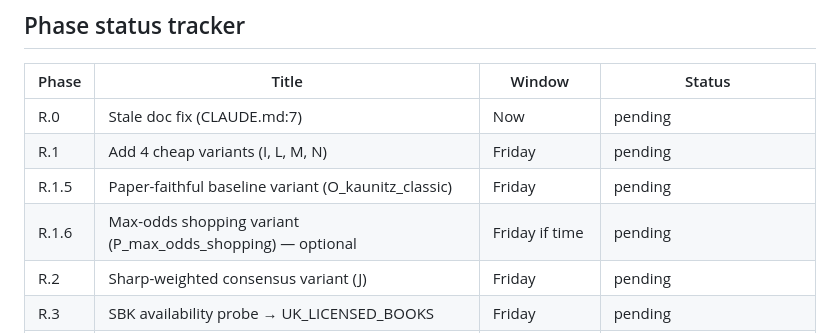
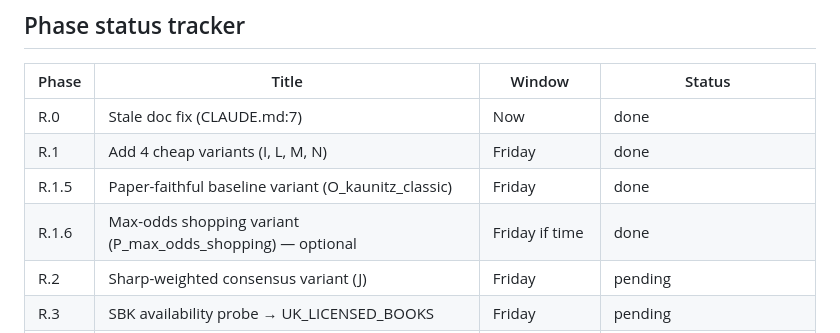
Before and after one commit to Robert-Freire/bets, a Markdown page: docs/PLAN_RESEARCH_2026-04.md, the part around the change. Rendered like a GitHub page.

Commit message:
docs: mark R.0–R.1.6 as done in phase status tracker
Co-Authored-By: Claude Sonnet 4.6 <noreply@anthropic.com>

```diff
--- a/docs/PLAN_RESEARCH_2026-04.md
+++ b/docs/PLAN_RESEARCH_2026-04.md
@@ -122,10 +122,10 @@ grep -E '/(home|mnt)/' scripts/*.py src/**/*.py | grep -v test_  # should be emp
 
 | Phase | Title | Window | Status |
 |---|---|---|---|
-| R.0 | Stale doc fix (CLAUDE.md:7) | Now | pending |
-| R.1 | Add 4 cheap variants (I, L, M, N) | Friday | pending |
-| R.1.5 | Paper-faithful baseline variant (O_kaunitz_classic) | Friday | pending |
-| R.1.6 | Max-odds shopping variant (P_max_odds_shopping) — optional | Friday if time | pending |
+| R.0 | Stale doc fix (CLAUDE.md:7) | Now | done |
+| R.1 | Add 4 cheap variants (I, L, M, N) | Friday | done |
+| R.1.5 | Paper-faithful baseline variant (O_kaunitz_classic) | Friday | done |
+| R.1.6 | Max-odds shopping variant (P_max_odds_shopping) — optional | Friday if time | done |
 | R.2 | Sharp-weighted consensus variant (J) | Friday | pending |
 | R.3 | SBK availability probe → UK_LICENSED_BOOKS | Friday | pending |
 | R.4 | Weekend data collection | Sat–Sun | runs automatically (existing cron) |
```
